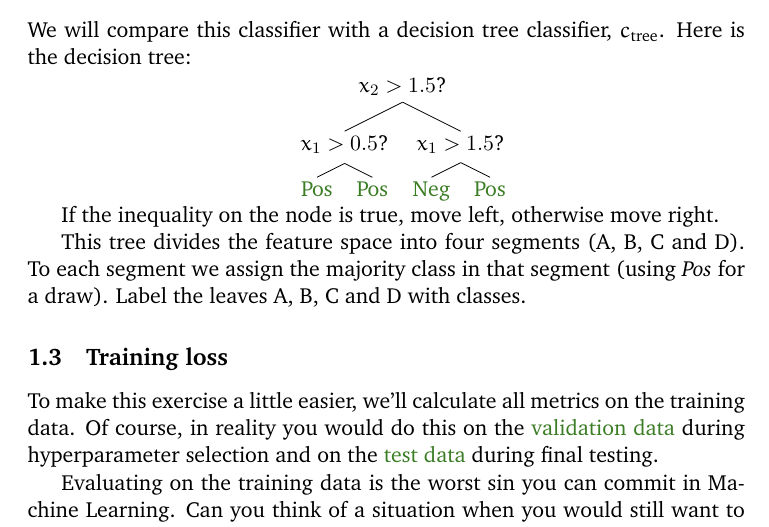
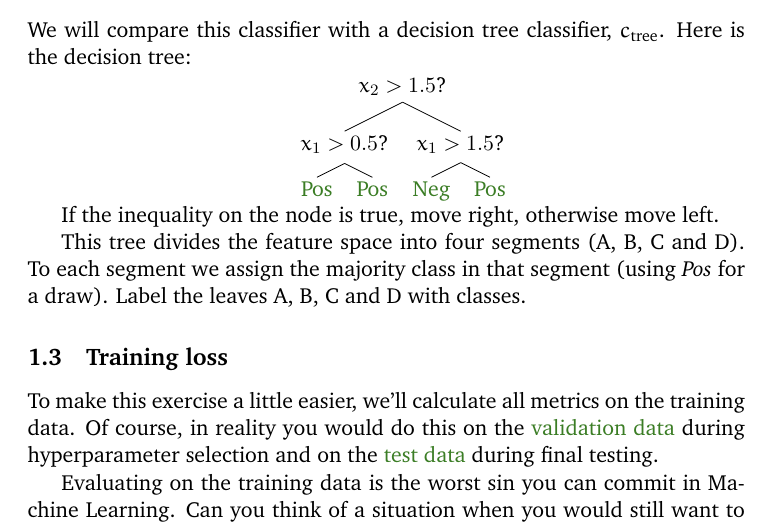
Before and after one commit to pbloem/machine-learning, a LaTeX problem sheet (homework/week3.tex): part of page 2 of 9, cut so that both start at the same text. Compiled offline with pdfLaTeX.

Commit message:
Another mistake

```diff
--- a/homework/week3.tex
+++ b/homework/week3.tex
@@ -57,7 +57,7 @@ We will compare this classifier with a decision tree classifier, $c_\text{tree}$
 
 \Tree[.{$x_2 > 1.5$?} [.{$x_1 > 0.5$?} [.{\ans{Pos}{A}} ][.{\ans{Pos}{B}} ] ][.{$x_1 > 1.5$?} [.{\ans{Neg}{C}} ][.{\ans{Pos}{D}} ] ] ]
 
-If the inequality on the node is true, move left, otherwise move right.
+If the inequality on the node is true, move right, otherwise move left.
 
 
 This tree divides the feature space into four segments (A, B, C and D). To each segment we assign the majority class in that segment (using \emph{Pos} for a draw). Label the leaves A, B, C and D with classes.
```
